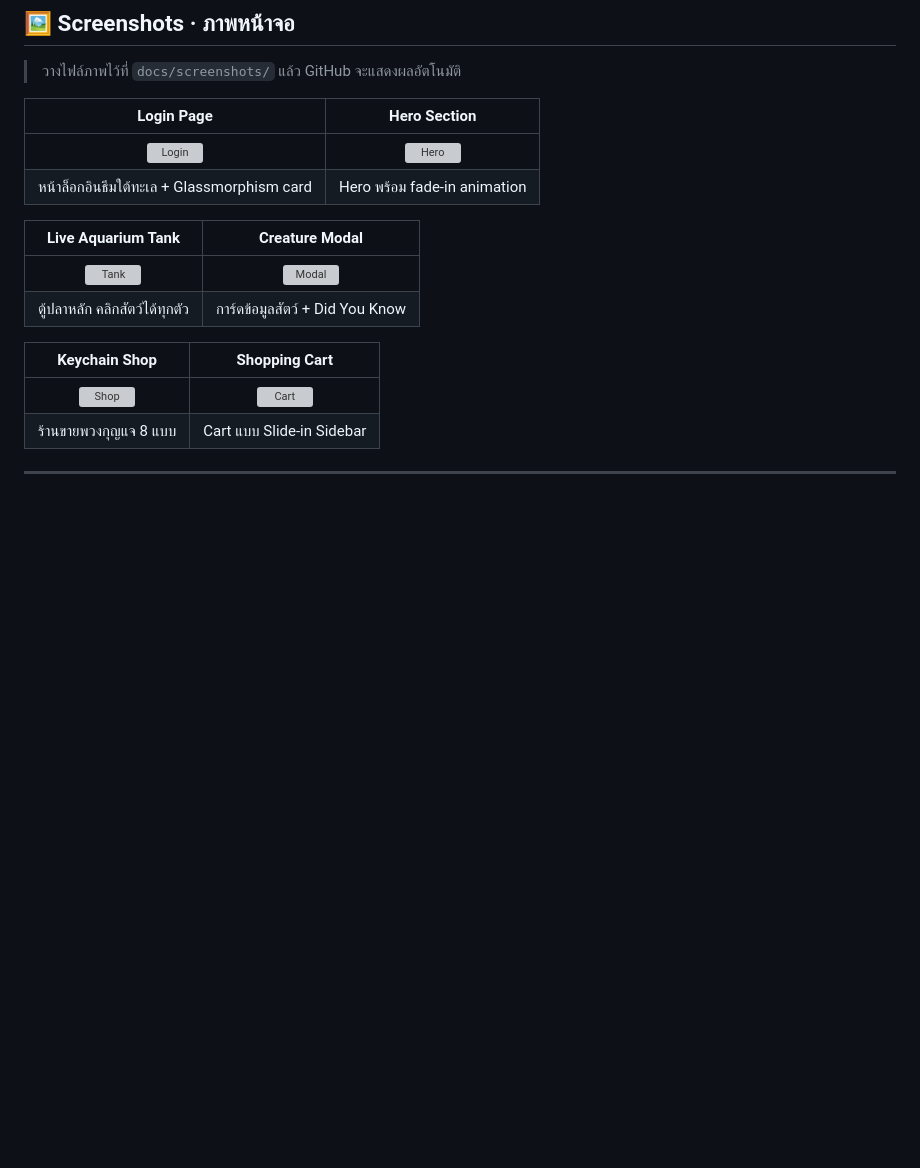
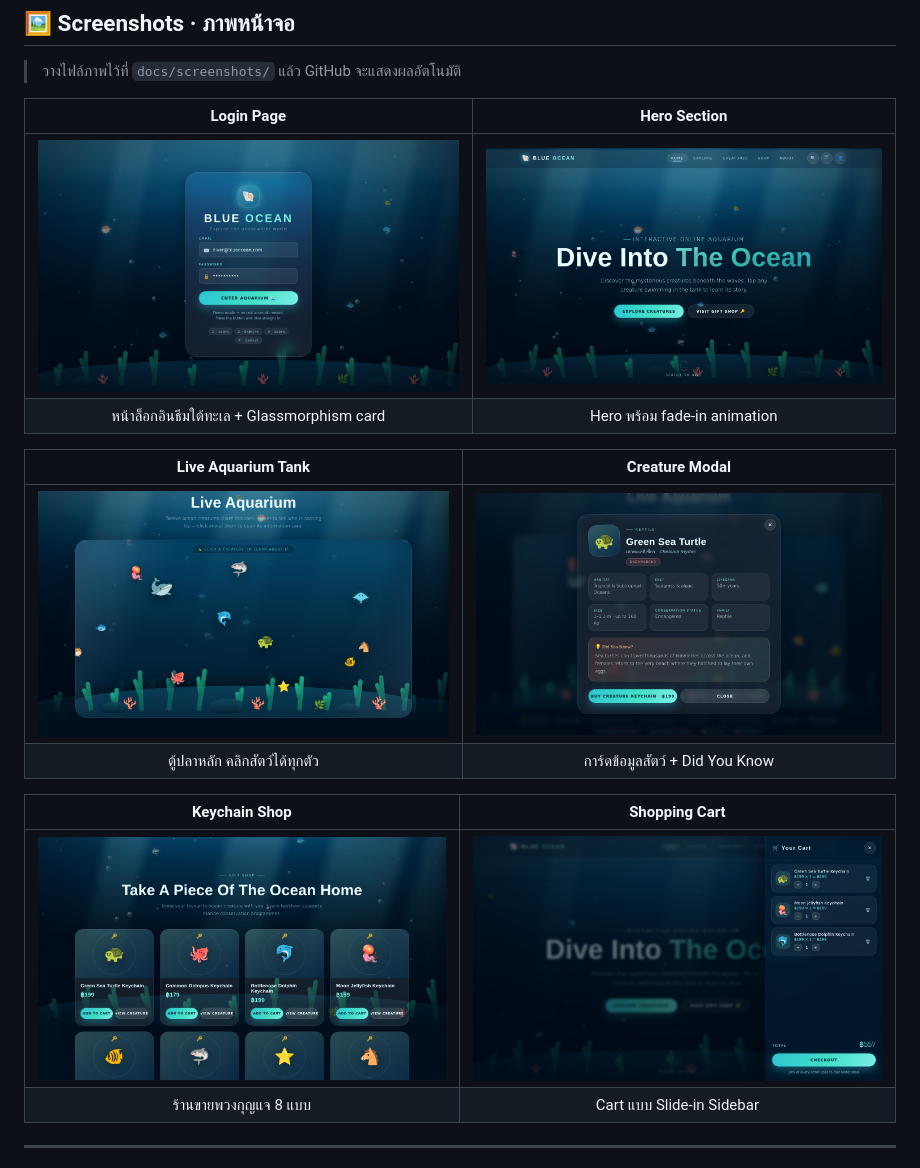
Before and after one commit to br389-boo/Blue-Ocean, a Markdown page: README.md, the part around the change. Drawn GitHub-style; blank space fills up the shorter version; grey boxes are pictures that could not be loaded.

```diff
--- a/README.md
+++ b/README.md
@@ -45,17 +45,17 @@ The entire project lives in **one single `index.html` file** — no frameworks,
 
 | Login Page | Hero Section |
 |:---:|:---:|
-| ![Login](docs/screenshots/login.png) | ![Hero](docs/screenshots/hero.png) |
+| ![Login](login.png) | ![Hero](hero.png) |
 | หน้าล็อกอินธีมใต้ทะเล + Glassmorphism card | Hero พร้อม fade-in animation |
 
 | Live Aquarium Tank | Creature Modal |
 |:---:|:---:|
-| ![Tank](docs/screenshots/tank.png) | ![Modal](docs/screenshots/modal.png) |
+| ![Tank](tank.png) | ![Modal](modal.png) |
 | ตู้ปลาหลัก คลิกสัตว์ได้ทุกตัว | การ์ดข้อมูลสัตว์ + Did You Know |
 
 | Keychain Shop | Shopping Cart |
 |:---:|:---:|
-| ![Shop](docs/screenshots/shop.png) | ![Cart](docs/screenshots/cart.png) |
+| ![Shop](shop.png) | ![Cart](cart.png) |
 | ร้านขายพวงกุญแจ 8 แบบ | Cart แบบ Slide-in Sidebar |
 
 ---
```
